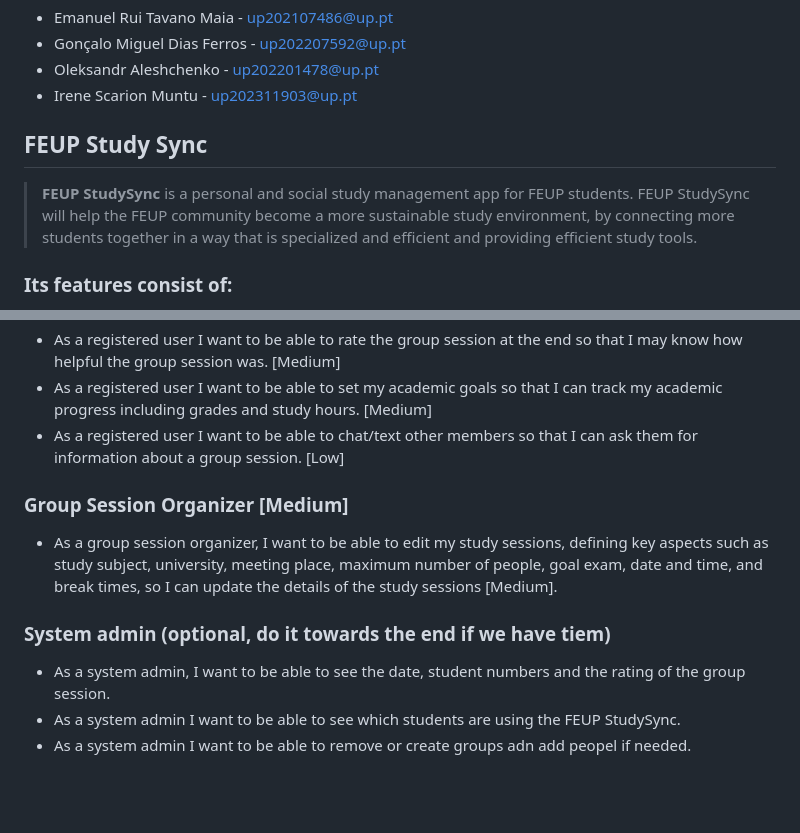
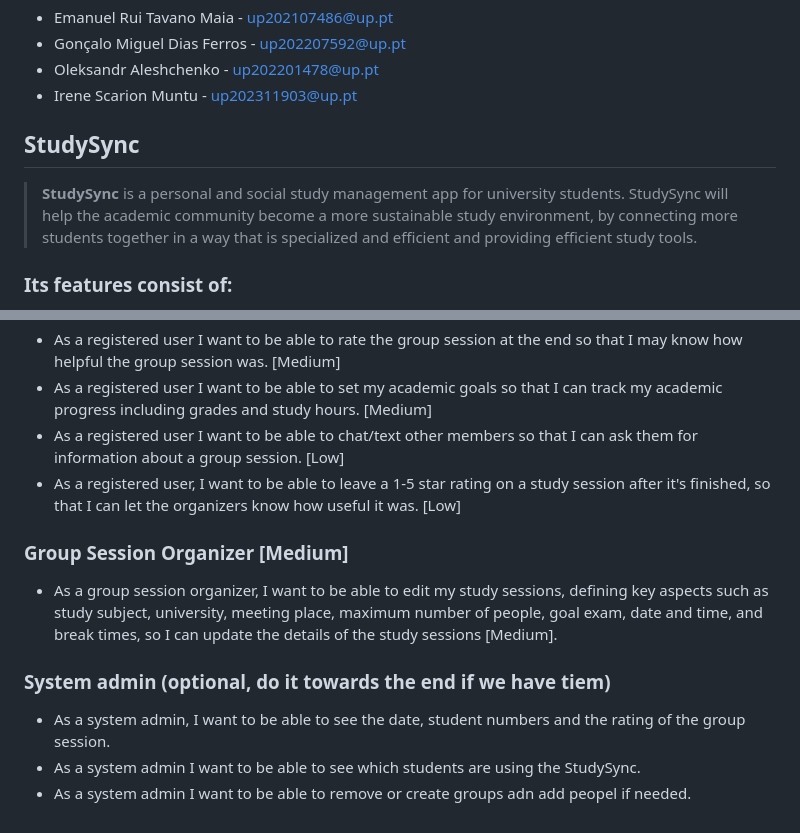
Before and after one commit to emanuxd11/StudySync-ESOF-feup, a Markdown page: README.md, 2 parts joined by grey strips. Drawn GitHub-style; blank space fills up the shorter version.

Commit message:
Update README.md with user stories.

```diff
--- a/README.md
+++ b/README.md
@@ -6,8 +6,8 @@
 - Oleksandr Aleshchenko - up202201478@up.pt
 - Irene Scarion Muntu - up202311903@up.pt
 
-## FEUP Study Sync
-> **FEUP StudySync** is a personal and social study management app for FEUP students. FEUP StudySync will help the FEUP community become a more sustainable study environment, by connecting more students together in a way that is specialized and efficient and providing efficient study tools.
+## StudySync
+> **StudySync** is a personal and social study management app for university students. StudySync will help the academic community become a more sustainable study environment, by connecting more students together in a way that is specialized and efficient and providing efficient study tools.
 
 ### Its features consist of:
 - Planning group study sessions where students can define break times, places to meet up, study subjects, goal exams, etc (maybe think of more features and hone it down to the best ones).
@@ -48,11 +48,12 @@
 - As a registered user I want to be able to rate the group session at the end so that I may know how helpful the group session was. [Medium]
 - As a registered user I want to be able to set my academic goals so that I can track my academic progress including grades and study hours. [Medium]
 - As a registered user I want to be able to chat/text other members so that I can ask them for information about a group session. [Low]
+- As a registered user, I want to be able to leave a 1-5 star rating on a study session after it's finished, so that I can let the organizers know how useful it was. [Low]
 
 ### **Group Session Organizer [Medium]**
 - As a group session organizer, I want to be able to edit my study sessions, defining key aspects such as study subject, university, meeting place, maximum number of people, goal exam, date and time, and break times, so I can update the details of the study sessions [Medium].
 
 ### **System admin (optional, do it towards the end if we have tiem)**
 - As a system admin, I want to be able to see the date, student numbers and the rating of the group session.
-- As a system admin I want to be able to see which students are using the FEUP StudySync.
+- As a system admin I want to be able to see which students are using the StudySync.
 - As a system admin I want to be able to remove or create groups adn add peopel if needed.
```
